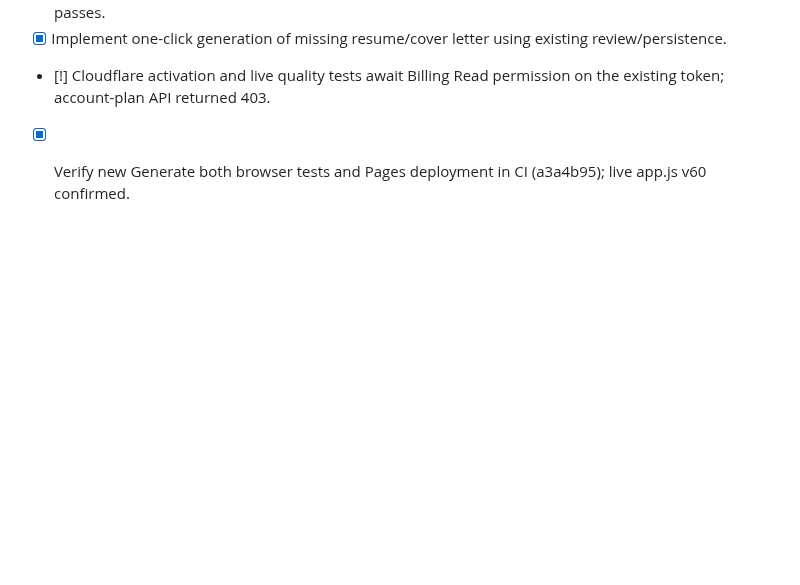
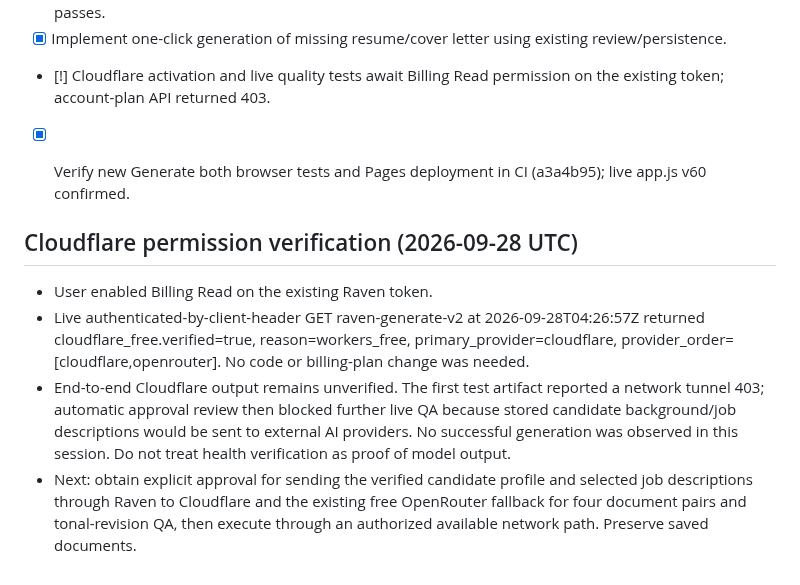
Before and after one commit to shipitmyguy-ux/raven, a Markdown page: TASKS.md, the part around the change. GitHub-like rendering; blank space fills up the shorter version.

Commit message:
Record verified Cloudflare free-plan permission and remaining live QA blocker

```diff
--- a/TASKS.md
+++ b/TASKS.md
@@ -122,3 +122,10 @@ These are feature expansions, not Raven closeout blockers.
 - [x] Implement one-click generation of missing resume/cover letter using existing review/persistence.
 - [!] Cloudflare activation and live quality tests await Billing Read permission on the existing token; account-plan API returned 403.
 - [x] Verify new Generate both browser tests and Pages deployment in CI (a3a4b95); live app.js v60 confirmed.
+
+
+## Cloudflare permission verification (2026-09-28 UTC)
+- User enabled Billing Read on the existing Raven token.
+- Live authenticated-by-client-header GET raven-generate-v2 at 2026-09-28T04:26:57Z returned cloudflare_free.verified=true, reason=workers_free, primary_provider=cloudflare, provider_order=[cloudflare,openrouter]. No code or billing-plan change was needed.
+- End-to-end Cloudflare output remains unverified. The first test artifact reported a network tunnel 403; automatic approval review then blocked further live QA because stored candidate background/job descriptions would be sent to external AI providers. No successful generation was observed in this session. Do not treat health verification as proof of model output.
+- Next: obtain explicit approval for sending the verified candidate profile and selected job descriptions through Raven to Cloudflare and the existing free OpenRouter fallback for four document pairs and tonal-revision QA, then execute through an authorized available network path. Preserve saved documents.
```
